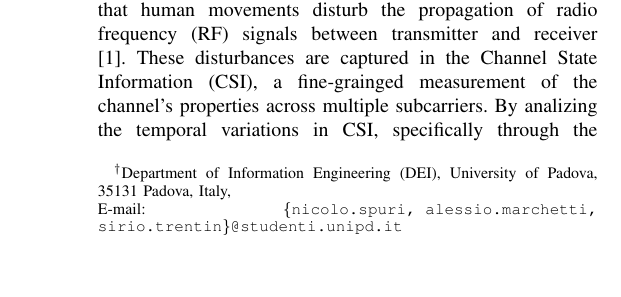
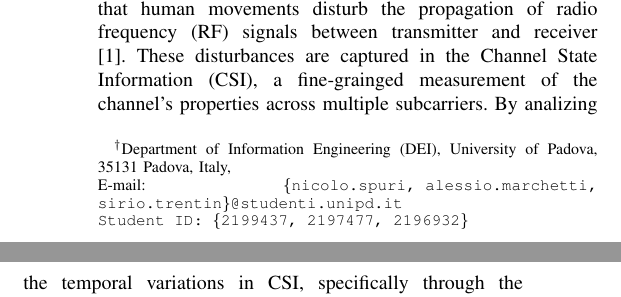
Before and after one commit to marchettialessio/Human-Activity-Recognition-with-Wi-Fi, a LaTeX paper (Report/main.tex): part of one column of page 1 of 6 before the commit and two parts of the columns of page 1 of 6 after it, the two joined at a grey line, cut so that both start at the same text, the shorter picture padded with empty space. Compiled offline with pdfLaTeX.

Commit message:
final version

```diff
--- a/Report/main.tex
+++ b/Report/main.tex
@@ -96,8 +96,7 @@
 \title{Human Activity Recognition and Person Identification system from Wi-Fi signals with Contrastive Learning}
 
 \author{Nicolò Spuri, Alessio Marchetti, Sirio Trentin\dag
-\thanks{$^\dag$Department of Information Engineering (DEI), University of Padova, 35131 Padova, Italy, \newline E-mail: \texttt{\{nicolo.spuri, alessio.marchetti, sirio.trentin\}@studenti.unipd.it}}
-}
+\thanks{$^\dag$Department of Information Engineering (DEI), University of Padova, 35131 Padova, Italy, \newline E-mail: \texttt{\{nicolo.spuri, alessio.marchetti, sirio.trentin\}@studenti.unipd.it \newline Student ID: \texttt{\{2199437, 2197477, 2196932\}}}}}
 
 \newcounter{remark}[section]
 \newenvironment{remark}[1][]{\refstepcounter{remark}\par\medskip
```
Also changed, not shown: Report.pdf, Report/main.pdf.
